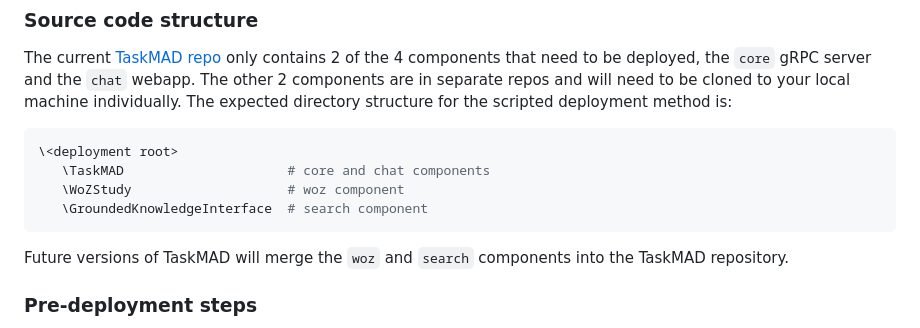
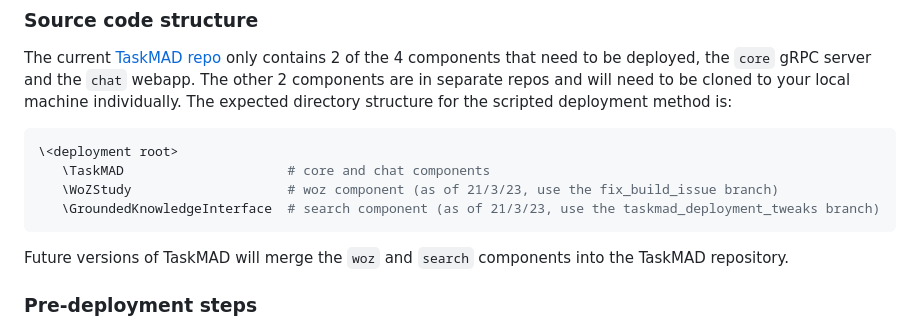
Before and after one commit to grill-lab/TaskMAD, a Markdown page: gcp_deployment/README.md, the part around one of its changes. Rendered like a GitHub page.

````diff
--- a/gcp_deployment/README.md
+++ b/gcp_deployment/README.md
@@ -22,8 +22,8 @@ The current [TaskMAD repo](https://github.com/grill-lab/TaskMAD/) only contains
 ```sh
 \<deployment root>
    \TaskMAD                     # core and chat components
-   \WoZStudy                    # woz component
-   \GroundedKnowledgeInterface  # search component
+   \WoZStudy                    # woz component (as of 21/3/23, use the fix_build_issue branch)
+   \GroundedKnowledgeInterface  # search component (as of 21/3/23, use the taskmad_deployment_tweaks branch)
 ```
 
 Future versions of TaskMAD will merge the `woz` and `search` components into the TaskMAD repository.
````
Also changed, not shown: other parts of gcp_deployment/README.md (+20 -1 lines), README.md (+6 -4 lines).
